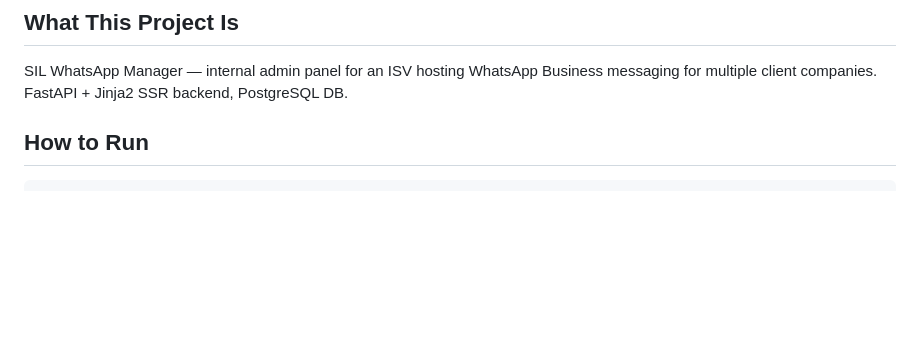
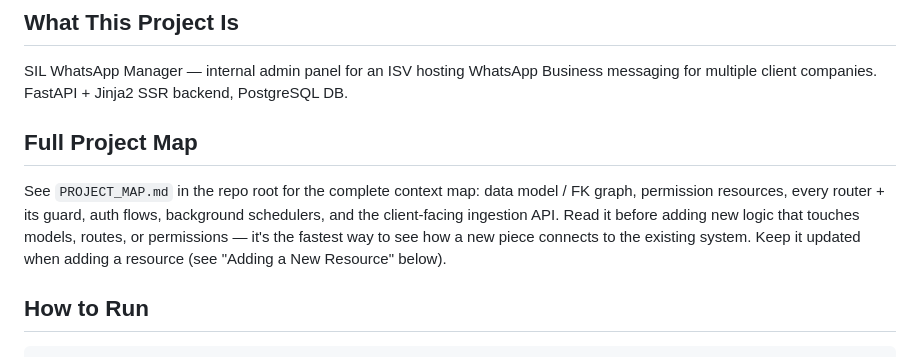
Before and after one commit to abhaysajeev/SIL-WAM, a Markdown page: CLAUDE.md, the part around the change. Rendered like a GitHub page; blank space fills up the shorter version.

```diff
--- a/CLAUDE.md
+++ b/CLAUDE.md
@@ -4,6 +4,15 @@
 
 SIL WhatsApp Manager — internal admin panel for an ISV hosting WhatsApp Business
 messaging for multiple client companies. FastAPI + Jinja2 SSR backend, PostgreSQL DB.
+
+## Full Project Map
+
+See `PROJECT_MAP.md` in the repo root for the complete context map: data model /
+FK graph, permission resources, every router + its guard, auth flows, background
+schedulers, and the client-facing ingestion API. Read it before adding new logic
+that touches models, routes, or permissions — it's the fastest way to see how a
+new piece connects to the existing system. Keep it updated when adding a resource
+(see "Adding a New Resource" below).
 
 ## How to Run
 
```
Also changed, not shown: PROJECT_MAP.md (added, +186 -0 lines).
